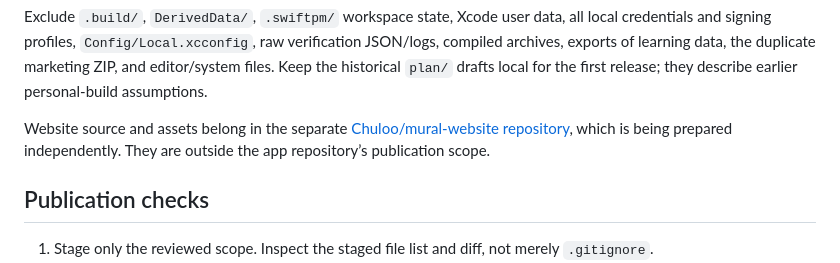
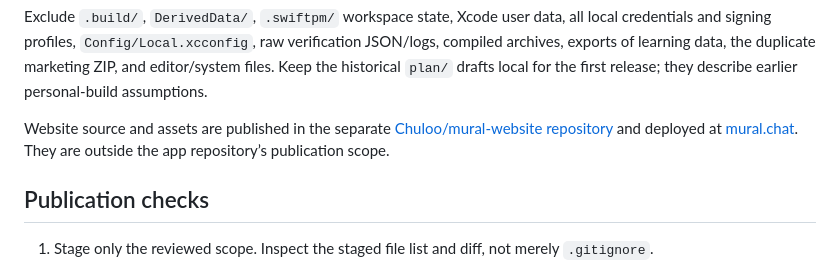
Before and after one commit to Alejandroochica/mural, a Markdown page: release/source-audit.md, the part around the change. GitHub-like rendering.

```diff
--- a/release/source-audit.md
+++ b/release/source-audit.md
@@ -36,7 +36,7 @@ Publish from the directory containing `Package.swift`, keeping the following rel
 
 Exclude `.build/`, `DerivedData/`, `.swiftpm/` workspace state, Xcode user data, all local credentials and signing profiles, `Config/Local.xcconfig`, raw verification JSON/logs, compiled archives, exports of learning data, the duplicate marketing ZIP, and editor/system files. Keep the historical `plan/` drafts local for the first release; they describe earlier personal-build assumptions.
 
-Website source and assets belong in the separate [Chuloo/mural-website repository](https://github.com/Chuloo/mural-website), which is being prepared independently. They are outside the app repository’s publication scope.
+Website source and assets are published in the separate [Chuloo/mural-website repository](https://github.com/Chuloo/mural-website) and deployed at [mural.chat](https://mural.chat). They are outside the app repository’s publication scope.
 
 ## Publication checks
 
```
Also changed, not shown: docs/managed-accounts.md (+1 -1 lines), release/README.md (+5 -3 lines).
